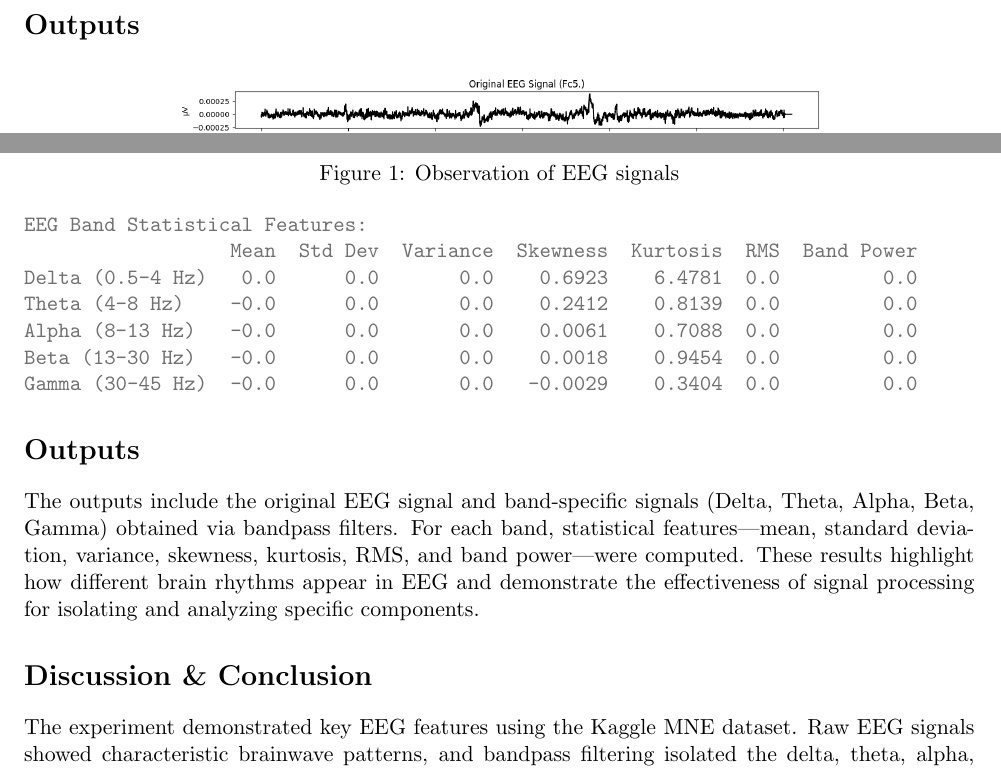
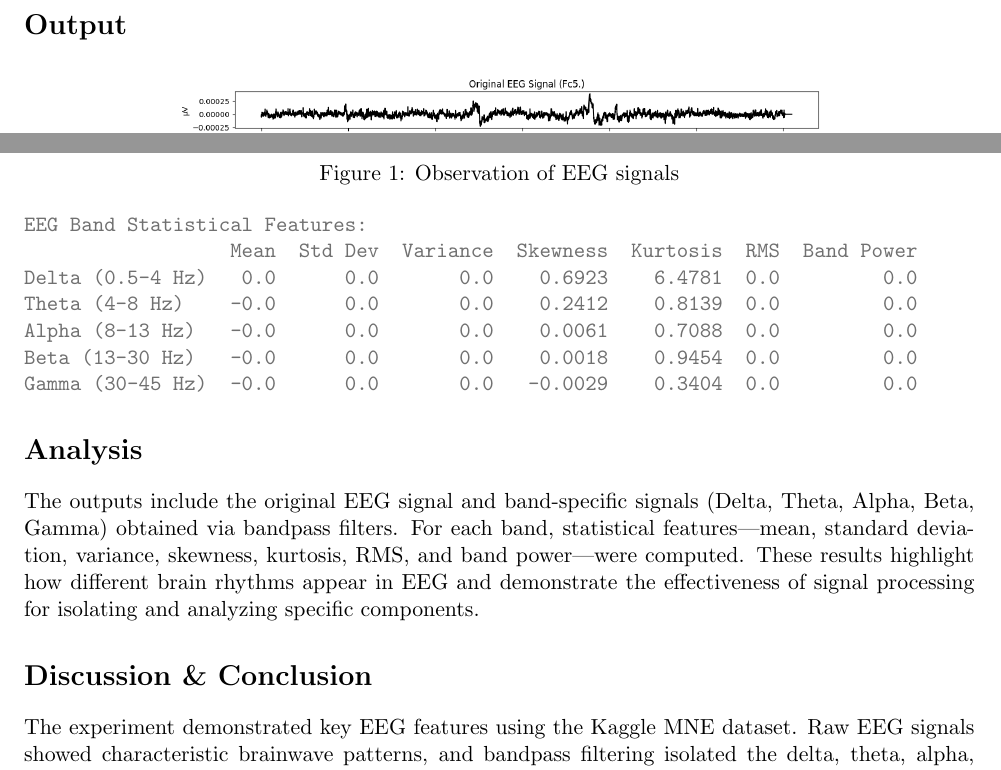
Before and after one commit to jankenpon753/ECE-4144-Biomedical-Engineering-Sessional, a LaTeX document (LR4/lr4.tex): two parts of page 3 of 3, joined at a grey line, cut at the place of the change. Compiled offline with pdfLaTeX.

Commit message:
lr4 done-v2

```diff
--- a/LR4/lr4.tex
+++ b/LR4/lr4.tex
@@ -56,7 +56,7 @@ The Kaggle MNE EEG Dataset provides multi-channel EEG recordings from healthy su
     \item \textbf{\LaTeX}
 \end{itemize}
 
-\section*{Outputs}
+\section*{Output}
 \begin{figure}[H]
     \centering
     \includegraphics[width=0.68\textwidth]{output.png}
@@ -78,7 +78,7 @@ Gamma (30-45 Hz)  -0.0      0.0       0.0   -0.0029    0.3404  0.0         0.0
 
 % \vspace{-1em}
 
-\section*{Outputs}
+\section*{Analysis}
 The outputs include the original EEG signal and band-specific signals (Delta, Theta, Alpha, Beta, Gamma) obtained via bandpass filters. For each band, statistical features—mean, standard deviation, variance, skewness, kurtosis, RMS, and band power—were computed. These results highlight how different brain rhythms appear in EEG and demonstrate the effectiveness of signal processing for isolating and analyzing specific components.
 
 % \vspace{-1em}
```
Also changed, not shown: LR4/lr4.pdf.
